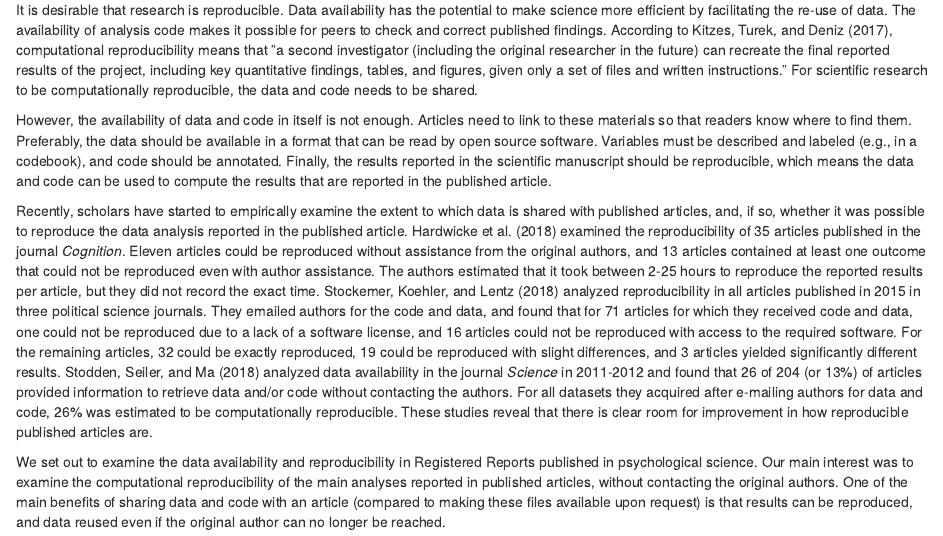
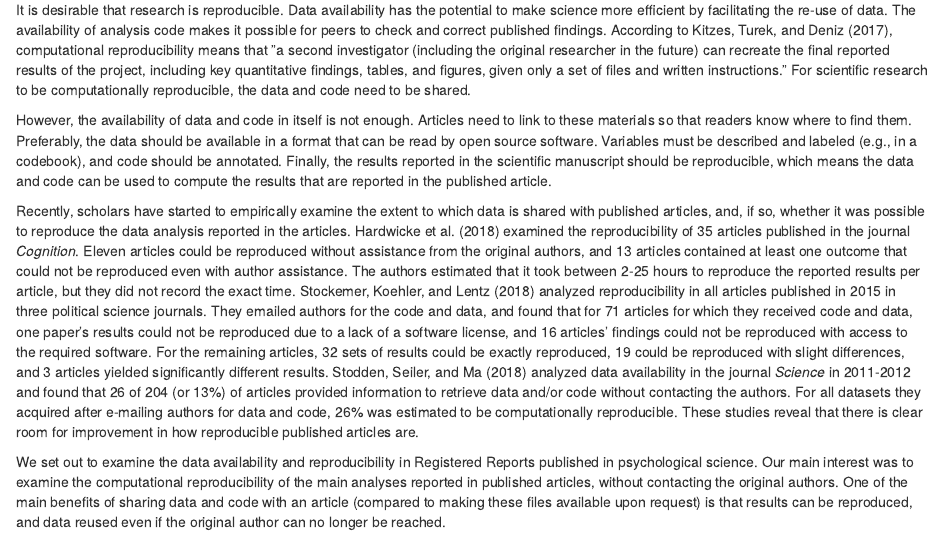
Before and after one commit to Lakens/reproducing_registered_reports, an R Markdown document (reproducing_registered_reports.Rmd): the page in a window 1100 px wide, from 870 px down. Rendered offline with R 4.5, knitr and Pandoc, with nearby package versions.

Commit message:
changes through line 91

```diff
--- a/reproducing_registered_reports.Rmd
+++ b/reproducing_registered_reports.Rmd
@@ -86,9 +86,9 @@ Researchers are currently exploring ways to make science more open and transpare
 
-It is desirable that research is reproducible. Data availability has the potential to make science more efficient by facilitating the re-use of data. The availability of analysis code makes it possible for peers to check and correct published findings. According to @kitzes_practice_2017, computational reproducibility means that ”a second investigator (including the original researcher in the future) can recreate the final reported results of the project, including key quantitative findings, tables, and figures, given only a set of files and written instructions.” For scientific research to be computationally reproducible, the data and code needs to be shared.
+It is desirable that research is reproducible. Data availability has the potential to make science more efficient by facilitating the re-use of data. The availability of analysis code makes it possible for peers to check and correct published findings. According to @kitzes_practice_2017, computational reproducibility means that ”a second investigator (including the original researcher in the future) can recreate the final reported results of the project, including key quantitative findings, tables, and figures, given only a set of files and written instructions.” For scientific research to be computationally reproducible, the data and code need to be shared.
 
 However, the availability of data and code in itself is not enough. Articles need to link to these materials so that readers know where to find them. Preferably, the data should be available in a format that can be read by open source software. Variables must be described and labeled (e.g., in a codebook), and code should be annotated. Finally, the results reported in the scientific manuscript should be reproducible, which means the data and code can be used to compute the results that are reported in the published article.
 
-Recently, scholars have started to empirically examine the extent to which data is shared with published articles, and, if so, whether it was possible to reproduce the data analysis reported in the published article. @hardwicke_data_2018 examined the reproducibility of 35 articles published in the journal *Cognition*. Eleven articles could be reproduced without assistance from the original authors, and 13 articles contained at least one outcome that could not be reproduced even with author assistance. The authors estimated that it took between 2-25 hours to reproduce the reported results per article, but they did not record the exact time. @stockemer_data_2018 analyzed reproducibility in all articles published in 2015 in three political science journals. They emailed authors for the code and data, and found that for 71 articles for which they received code and data, one could not be reproduced due to a lack of a software license, and 16 articles could not be reproduced with access to the required software. For the remaining articles, 32 could be exactly reproduced, 19 could be reproduced with slight differences, and 3 articles yielded significantly different results. @stodden_empirical_2018 analyzed data availability in the journal *Science* in 2011-2012 and found that 26 of 204 (or 13%) of articles provided information to retrieve data and/or code without contacting the authors. For all datasets they acquired after e-mailing authors for data and code, 26% was estimated to be computationally reproducible. These studies reveal that there is clear room for improvement in how reproducible published articles are.
+Recently, scholars have started to empirically examine the extent to which data is shared with published articles, and, if so, whether it was possible to reproduce the data analysis reported in the articles. @hardwicke_data_2018 examined the reproducibility of 35 articles published in the journal *Cognition*. Eleven articles could be reproduced without assistance from the original authors, and 13 articles contained at least one outcome that could not be reproduced even with author assistance. The authors estimated that it took between 2-25 hours to reproduce the reported results per article, but they did not record the exact time. @stockemer_data_2018 analyzed reproducibility in all articles published in 2015 in three political science journals. They emailed authors for the code and data, and found that for 71 articles for which they received code and data, one paper's results could not be reproduced due to a lack of a software license, and 16 articles' findings could not be reproduced with access to the required software. For the remaining articles, 32 sets of results could be exactly reproduced, 19 could be reproduced with slight differences, and 3 articles yielded significantly different results. @stodden_empirical_2018 analyzed data availability in the journal *Science* in 2011-2012 and found that 26 of 204 (or 13%) of articles provided information to retrieve data and/or code without contacting the authors. For all datasets they acquired after e-mailing authors for data and code, 26% was estimated to be computationally reproducible. These studies reveal that there is clear room for improvement in how reproducible published articles are.
 
 We set out to examine the data availability and reproducibility in Registered Reports published in psychological science. Our main interest was to examine the computational reproducibility of the main analyses reported in published articles, without contacting the original authors. One of the main benefits of sharing data and code with an article (compared to making these files available upon request) is that results can be reproduced, and data reused even if the original author can no longer be reached.
 
```
Also changed, not shown: reproducing_registered_reports.pdf, reproducing_registered_reports.Rmd (2 more changed lines).
